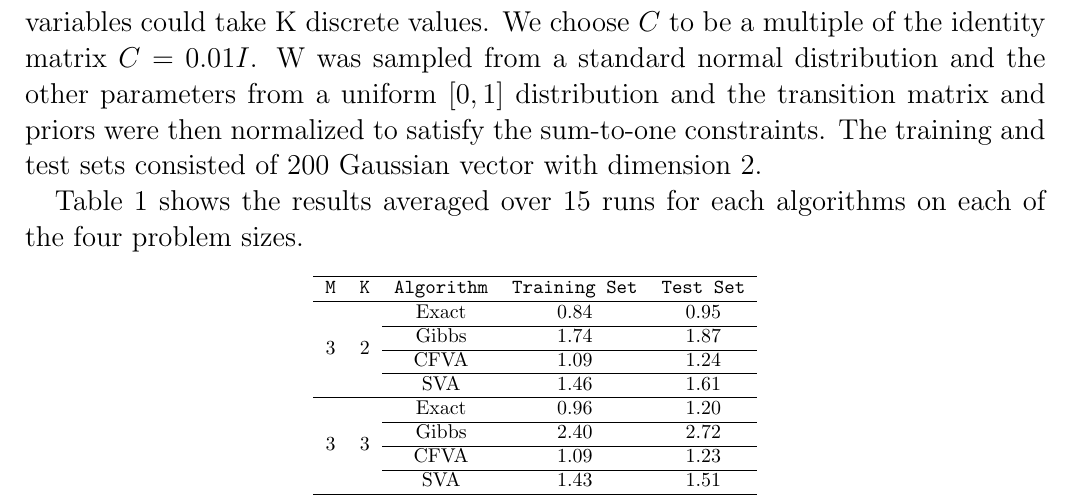
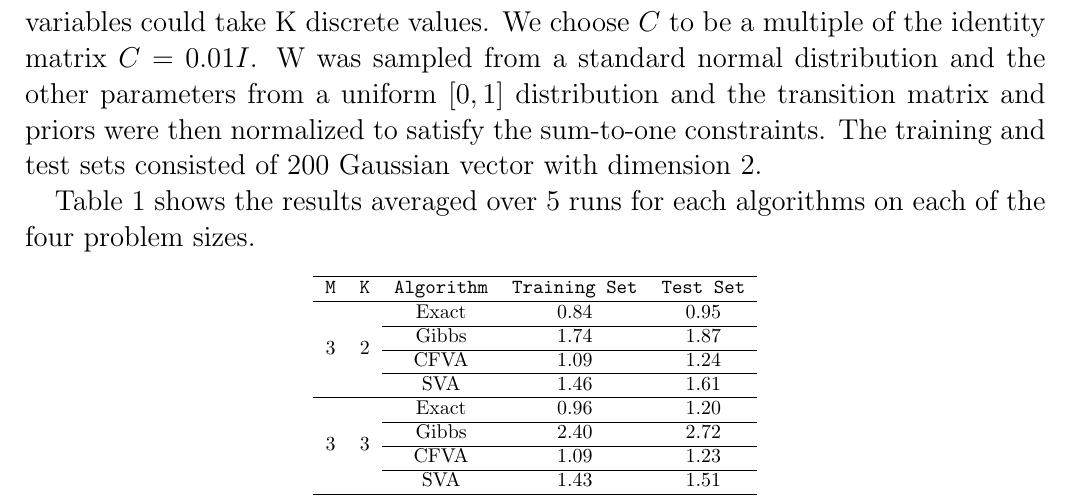
Before and after one commit to alban-pierre/projet-PGM-factorialHMM, a LaTeX document (poster/poster.tex): part of page 3 of 6, cut so that both start at the same text. Compiled offline with pdfLaTeX.

Commit message:
Update poster

```diff
--- a/poster/poster.tex
+++ b/poster/poster.tex
@@ -111,7 +111,7 @@ theory}
 
 Here, we generate synthetic datasets using a factorial hidden Markov model and then we tried to learn the parameters with our 4 algorithms. The data were generated from a factorial HMM structure with M Markov chains and each of the state variables could take K discrete values. We choose $C$ to be a multiple of the identity matrix $C = 0.01 I$. W was sampled from a standard normal distribution and the other parameters from a uniform $[0,1]$ distribution and the transition matrix and priors were then normalized to satisfy the sum-to-one constraints. The training and test sets consisted of 200 Gaussian vector with dimension 2.
 
-Table 1 shows the results averaged over 15 runs for each algorithms on each of the four problem sizes.
+Table 1 shows the results averaged over 5 runs for each algorithms on each of the four problem sizes.
 
 \begin{table}[h]
 \centering
```
